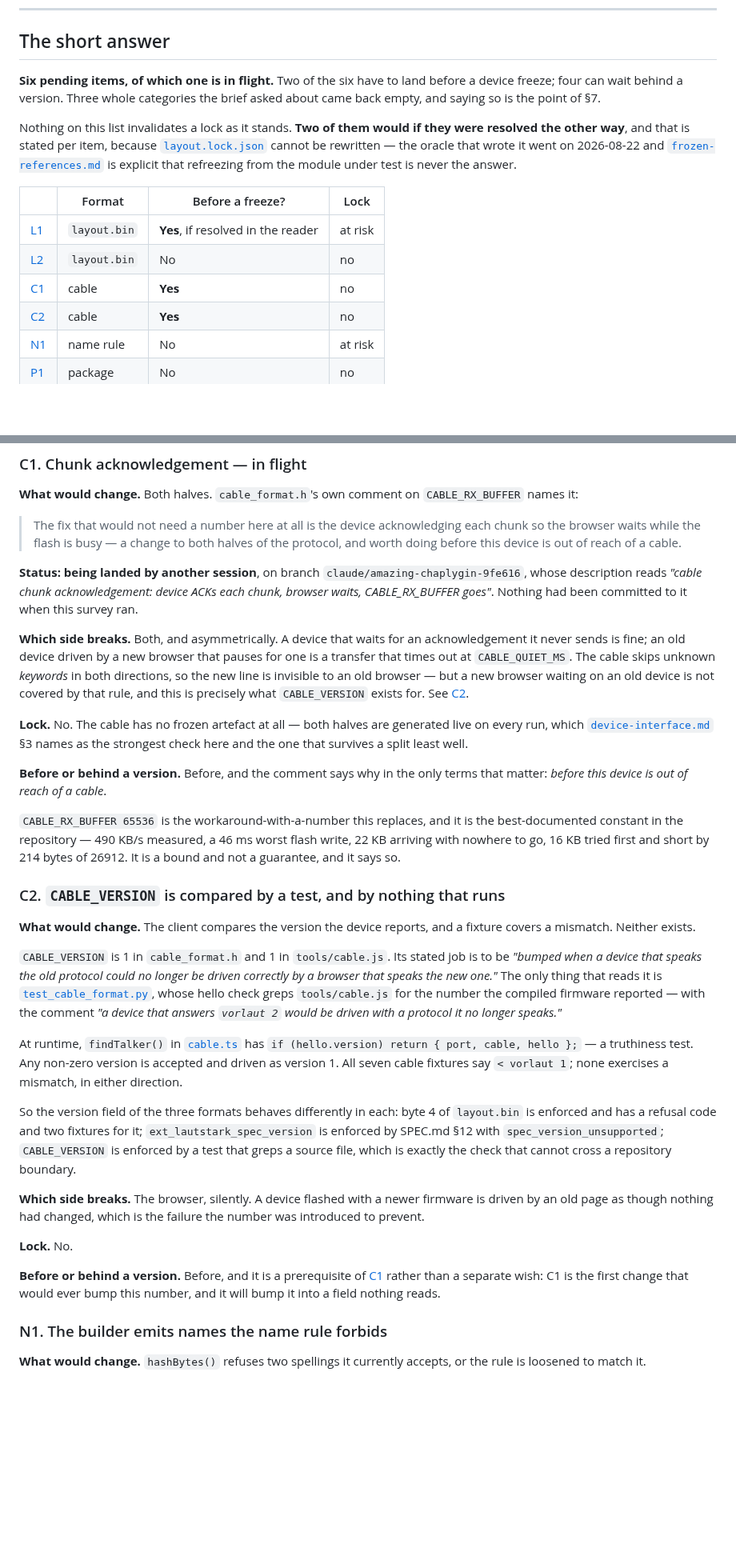
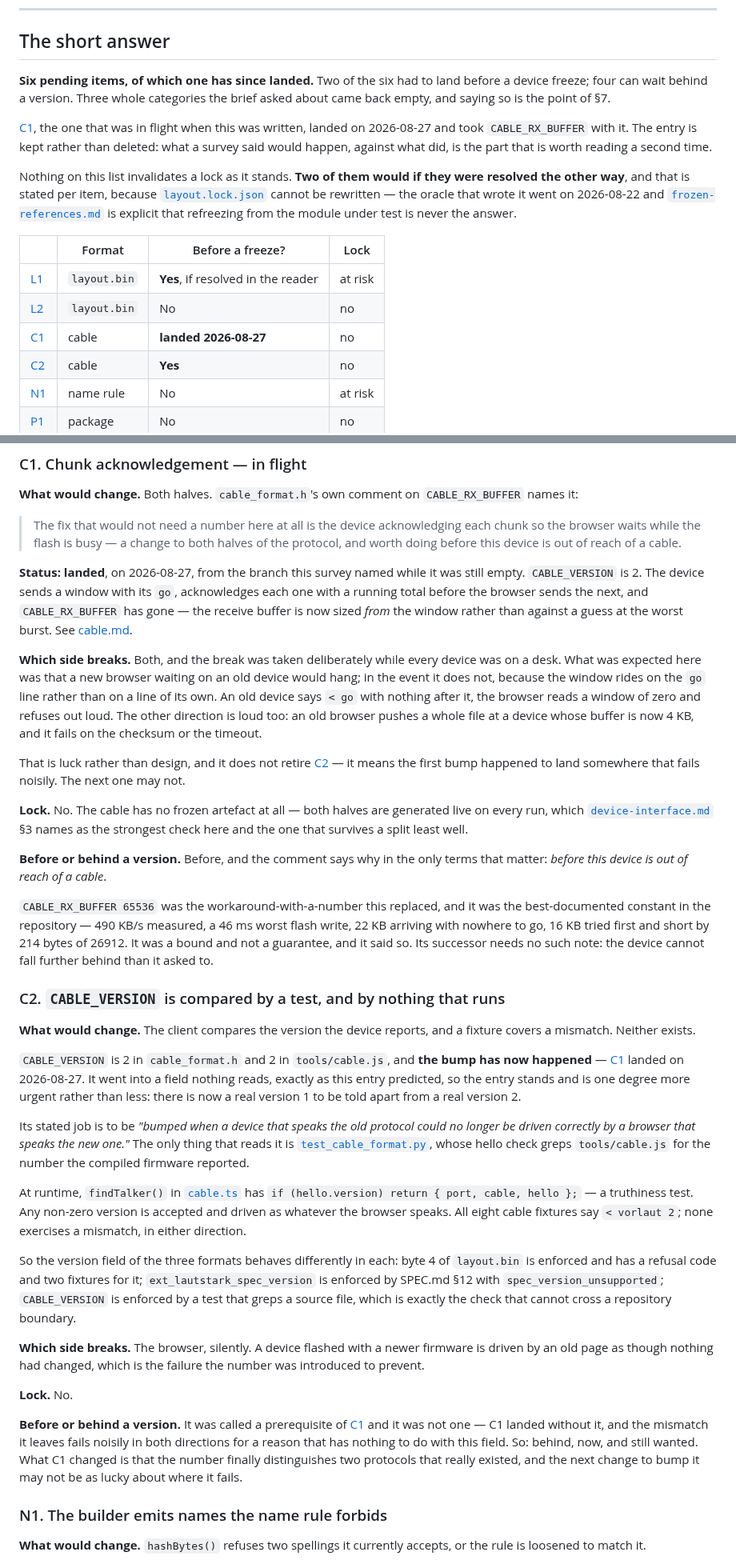
Before and after one commit to Lautstark/vorlaut-diy-talker, a Markdown page: docs/format-freeze.md, 2 parts joined by grey strips. Shown at 80% size. GitHub-like rendering; blank space fills up the shorter version.

Commit message:
docs(format-freeze): C1 landed, and what the survey got right
The survey named this change while the branch was still empty, so its C1 entry
is now history rather than a plan. Kept rather than deleted: what it predicted
against what happened is the part worth reading twice.

It expected a new browser to hang on an old device. It does not - the window
rides on the go line rather than on a line of its own, so an old device's bare
"< go" reads as a window of zero and is refused out loud. That is luck, not
design, and it does not retire C2. The bump went into a field nothing reads,
exactly as C2 said it would; what changed is that there is now a real version 1
to be told apart from a real version 2.

Co-Authored-By: Claude Opus 5 <noreply@anthropic.com>

```diff
--- a/docs/format-freeze.md
+++ b/docs/format-freeze.md
@@ -27,9 +27,15 @@ is where a change to them would land.
 
 ## The short answer
 
-**Six pending items, of which one is in flight.** Two of the six have to land
-before a device freeze; four can wait behind a version. Three whole categories
-the brief asked about came back empty, and saying so is the point of §7.
+**Six pending items, of which one has since landed.** Two of the six had to
+land before a device freeze; four can wait behind a version. Three whole
+categories the brief asked about came back empty, and saying so is the point
+of §7.
+
+[C1](#c1-chunk-acknowledgement--in-flight), the one that was in flight when
+this was written, landed on 2026-08-27 and took `CABLE_RX_BUFFER` with it. The
+entry is kept rather than deleted: what a survey said would happen, against
+what did, is the part that is worth reading a second time.
 
 Nothing on this list invalidates a lock as it stands. **Two of them would if
 they were resolved the other way**, and that is stated per item, because
@@ -42,7 +48,7 @@ the module under test is never the answer.
 |---|---|---|---|
 | [L1](#l1-the-sleep-timeout-has-two-values-the-format-allows-and-the-reader-cannot-use) | `layout.bin` | **Yes**, if resolved in the reader | at risk |
 | [L2](#l2-the-set-count-cap-is-a-device-rule-the-writer-does-not-hold-itself-to) | `layout.bin` | No | no |
-| [C1](#c1-chunk-acknowledgement--in-flight) | cable | **Yes** | no |
+| [C1](#c1-chunk-acknowledgement--in-flight) | cable | **landed 2026-08-27** | no |
 | [C2](#c2-cable-version-is-compared-by-a-test-and-by-nothing-that-runs) | cable | **Yes** | no |
 | [N1](#n1-the-builder-emits-names-the-name-rule-forbids) | name rule | No | at risk |
 | [P1](#p1-ext-lautstark-negated-is-recommended-and-unwritten) | package | No | no |
@@ -145,17 +151,25 @@ what is missing is a statement and a check, not a byte.
 > halves of the protocol, and worth doing before this device is out of reach of
 > a cable.
 
-**Status: being landed by another session**, on branch
-`claude/amazing-chaplygin-9fe616`, whose description reads *"cable chunk
-acknowledgement: device ACKs each chunk, browser waits, CABLE_RX_BUFFER goes"*.
-Nothing had been committed to it when this survey ran.
+**Status: landed**, on 2026-08-27, from the branch this survey named while it
+was still empty. `CABLE_VERSION` is 2. The device sends a window with its `go`,
+acknowledges each one with a running total before the browser sends the next,
+and `CABLE_RX_BUFFER` has gone — the receive buffer is now sized *from* the
+window rather than against a guess at the worst burst. See
+[cable.md](cable.md#the-window-is-the-flow-control).
 
-**Which side breaks.** Both, and asymmetrically. A device that waits for an
-acknowledgement it never sends is fine; an old device driven by a new browser
-that pauses for one is a transfer that times out at `CABLE_QUIET_MS`. The cable
-skips unknown *keywords* in both directions, so the new line is invisible to an
-old browser — but a new browser waiting on an old device is not covered by that
-rule, and this is precisely what `CABLE_VERSION` exists for. See [C2](#c2-cable-version-is-compared-by-a-test-and-by-nothing-that-runs).
+**Which side breaks.** Both, and the break was taken deliberately while every
+device was on a desk. What was expected here was that a new browser waiting on
+an old device would hang; in the event it does not, because the window rides on
+the `go` line rather than on a line of its own. An old device says `< go` with
+nothing after it, the browser reads a window of zero and refuses out loud. The
+other direction is loud too: an old browser pushes a whole file at a device
+whose buffer is now 4 KB, and it fails on the checksum or the timeout.
+
+That is luck rather than design, and it does not retire
+[C2](#c2-cable-version-is-compared-by-a-test-and-by-nothing-that-runs) — it
+means the first bump happened to land somewhere that fails noisily. The next
+one may not.
 
 **Lock.** No. The cable has no frozen artefact at all — both halves are
 generated live on every run, which
@@ -165,28 +179,35 @@ here and the one that survives a split least well.
 **Before or behind a version.** Before, and the comment says why in the only
 terms that matter: *before this device is out of reach of a cable*.
 
-`CABLE_RX_BUFFER 65536` is the workaround-with-a-number this replaces, and it
-is the best-documented constant in the repository — 490 KB/s measured, a 46 ms
+`CABLE_RX_BUFFER 65536` was the workaround-with-a-number this replaced, and it
+was the best-documented constant in the repository — 490 KB/s measured, a 46 ms
 worst flash write, 22 KB arriving with nowhere to go, 16 KB tried first and
-short by 214 bytes of 26912. It is a bound and not a guarantee, and it says so.
+short by 214 bytes of 26912. It was a bound and not a guarantee, and it said so.
+Its successor needs no such note: the device cannot fall further behind than it
+asked to.
 
 ### C2. `CABLE_VERSION` is compared by a test, and by nothing that runs
 
 **What would change.** The client compares the version the device reports, and
 a fixture covers a mismatch. Neither exists.
 
-`CABLE_VERSION` is 1 in `cable_format.h` and 1 in `tools/cable.js`. Its stated
-job is to be *"bumped when a device that speaks the old protocol could no longer
-be driven correctly by a browser that speaks the new one."* The only thing that
-reads it is [`test_cable_format.py`](../tests/test_cable_format.py), whose
-hello check greps `tools/cable.js` for the number the compiled firmware
-reported — with the comment *"a device that answers `vorlaut 2` would be driven with a
-protocol it no longer speaks."*
+`CABLE_VERSION` is 2 in `cable_format.h` and 2 in `tools/cable.js`, and **the
+bump has now happened** — [C1](#c1-chunk-acknowledgement--in-flight) landed on
+2026-08-27. It went into a field nothing reads, exactly as this entry predicted,
+so the entry stands and is one degree more urgent rather than less: there is now
+a real version 1 to be told apart from a real version 2.
+
+Its stated job is to be *"bumped when a device that speaks the old protocol
+could no longer be driven correctly by a browser that speaks the new one."* The
+only thing that reads it is
+[`test_cable_format.py`](../tests/test_cable_format.py), whose hello check greps
+`tools/cable.js` for the number the compiled firmware reported.
 
 At runtime, `findTalker()` in [`cable.ts`](../src/backend/cable.ts) has
 `if (hello.version) return { port, cable, hello };` — a truthiness test. Any
-non-zero version is accepted and driven as version 1. All seven cable fixtures
-say `< vorlaut 1`; none exercises a mismatch, in either direction.
+non-zero version is accepted and driven as whatever the browser speaks. All
+eight cable fixtures say `< vorlaut 2`; none exercises a mismatch, in either
+direction.
 
 So the version field of the three formats behaves differently in each: byte 4
 of `layout.bin` is enforced and has a refusal code and two fixtures for it;
@@ -201,10 +222,13 @@ failure the number was introduced to prevent.
 
 **Lock.** No.
 
-**Before or behind a version.** Before, and it is a prerequisite of
-[C1](#c1-chunk-acknowledgement--in-flight) rather than a separate wish: C1 is
-the first change that would ever bump this number, and it will bump it into a
-field nothing reads.
+**Before or behind a version.** It was called a prerequisite of
+[C1](#c1-chunk-acknowledgement--in-flight) and it was not one — C1 landed
+without it, and the mismatch it leaves fails noisily in both directions for a
+reason that has nothing to do with this field. So: behind, now, and still
+wanted. What C1 changed is that the number finally distinguishes two protocols
+that really existed, and the next change to bump it may not be as lucky about
+where it fails.
 
 ### N1. The builder emits names the name rule forbids
 
```
